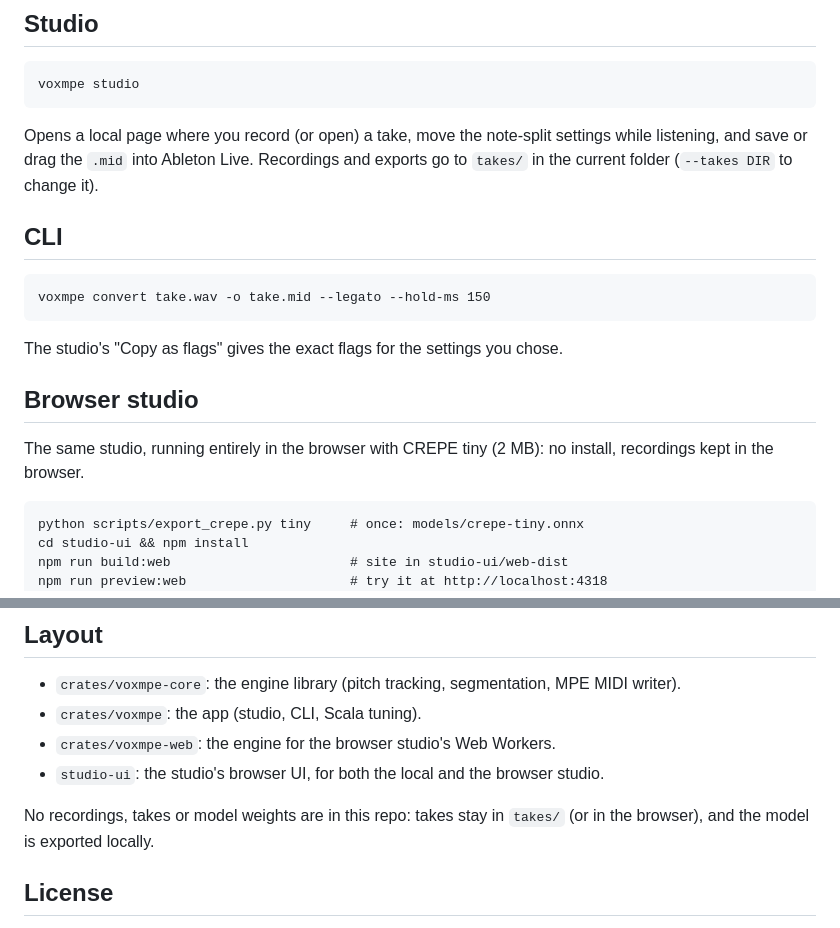
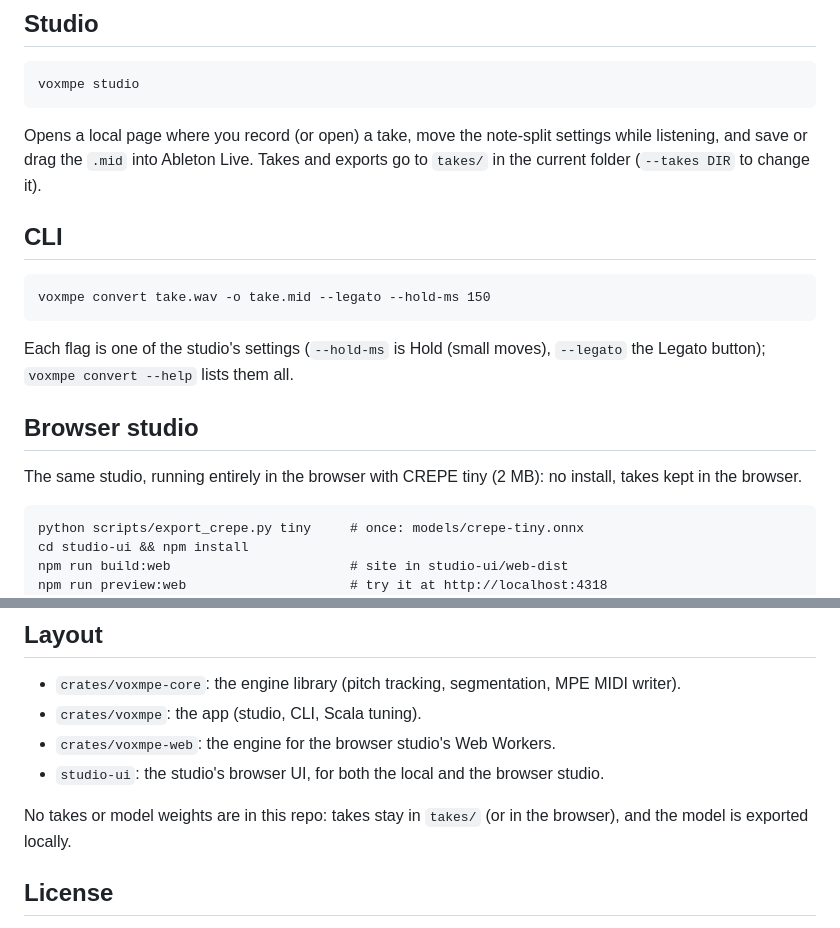
Before and after one commit to swwallowws/starling, a Markdown page: README.md, 2 parts joined by grey strips. GitHub-like rendering.

Commit message:
README: take, not recording; the flags explained without the hidden Copy as flags
Co-Authored-By: Claude Opus 5.5 <noreply@anthropic.com>

```diff
--- a/README.md
+++ b/README.md
@@ -10,18 +10,18 @@ Sing, get expressive MPE MIDI. Starling tracks a sung phrase with CREPE, splits
 
     voxmpe studio
 
-Opens a local page where you record (or open) a take, move the note-split settings while listening, and save or drag the `.mid` into Ableton Live. Recordings and exports go to `takes/` in the current folder (`--takes DIR` to change it).
+Opens a local page where you record (or open) a take, move the note-split settings while listening, and save or drag the `.mid` into Ableton Live. Takes and exports go to `takes/` in the current folder (`--takes DIR` to change it).
 
 ## CLI
 
     voxmpe convert take.wav -o take.mid --legato --hold-ms 150
 
-The studio's "Copy as flags" gives the exact flags for the settings you chose.
+Each flag is one of the studio's settings (`--hold-ms` is Hold (small moves), `--legato` the Legato button); `voxmpe convert --help` lists them all.
 
 ## Browser studio
 
 The same studio, running entirely in the browser with CREPE tiny (2 MB): no
-install, recordings kept in the browser.
+install, takes kept in the browser.
 
     python scripts/export_crepe.py tiny     # once: models/crepe-tiny.onnx
     cd studio-ui && npm install
@@ -65,7 +65,7 @@ without access to it.
 - `crates/voxmpe-web`: the engine for the browser studio's Web Workers.
 - `studio-ui`: the studio's browser UI, for both the local and the browser studio.
 
-No recordings, takes or model weights are in this repo: takes stay in `takes/`
+No takes or model weights are in this repo: takes stay in `takes/`
 (or in the browser), and the model is exported locally.
 
 ## License
```
